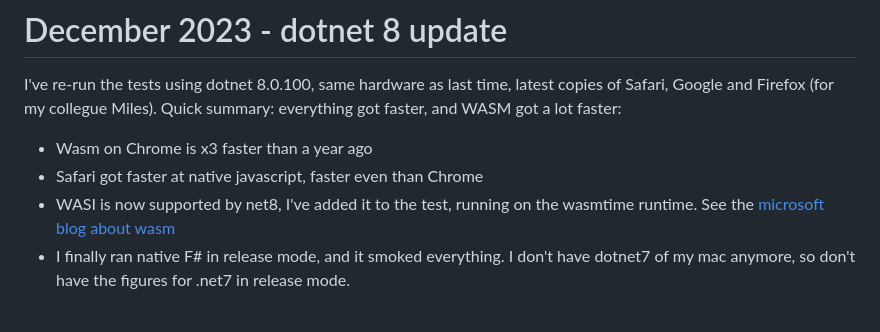
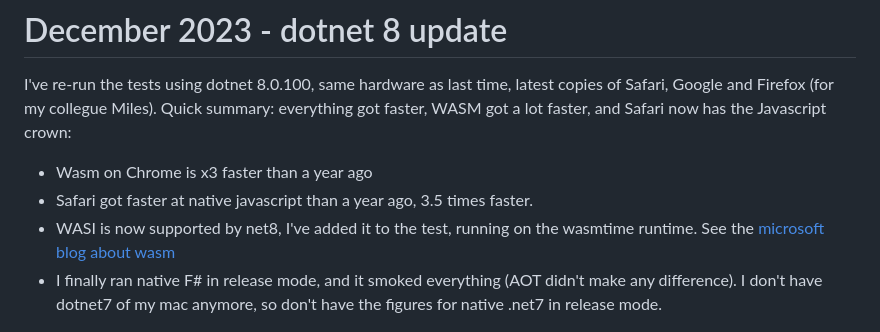
Before and after one commit to davidglassborow/fsharp-wasm, a Markdown page: readme.md, the part around the change. GitHub-like rendering.

Commit message:
Minor rewording

```diff
--- a/readme.md
+++ b/readme.md
@@ -178,12 +178,12 @@ You can see Release builds help a fair bit, and AOT a little bit more, but Fable
 # December 2023 - dotnet 8 update
 
 I've re-run the tests using dotnet 8.0.100, same hardware as last time, latest copies of Safari, Google and Firefox (for my collegue Miles).
-Quick summary: everything got faster, and WASM got a lot faster:
+Quick summary: everything got faster, WASM got a lot faster, and Safari now has the Javascript crown:
 
 - Wasm on Chrome is x3 faster than a year ago
-- Safari got faster at native javascript, faster even than Chrome
+- Safari got faster at native javascript than a year ago, 3.5 times faster.
 - WASI is now supported by net8, I've added it to the test, running on the wasmtime runtime. See the [microsoft blog about wasm](https://devblogs.microsoft.com/dotnet/extending-web-assembly-to-the-cloud/)
-- I finally ran native F# in release mode, and it smoked everything. I don't have dotnet7 of my mac anymore, so don't have the figures for .net7 in release mode.
+- I finally ran native F# in release mode, and it smoked everything (AOT didn't make any difference). I don't have dotnet7 of my mac anymore, so don't have the figures for native .net7 in release mode.
 
 ![perf-8](Images/results-8.png)
 
```
